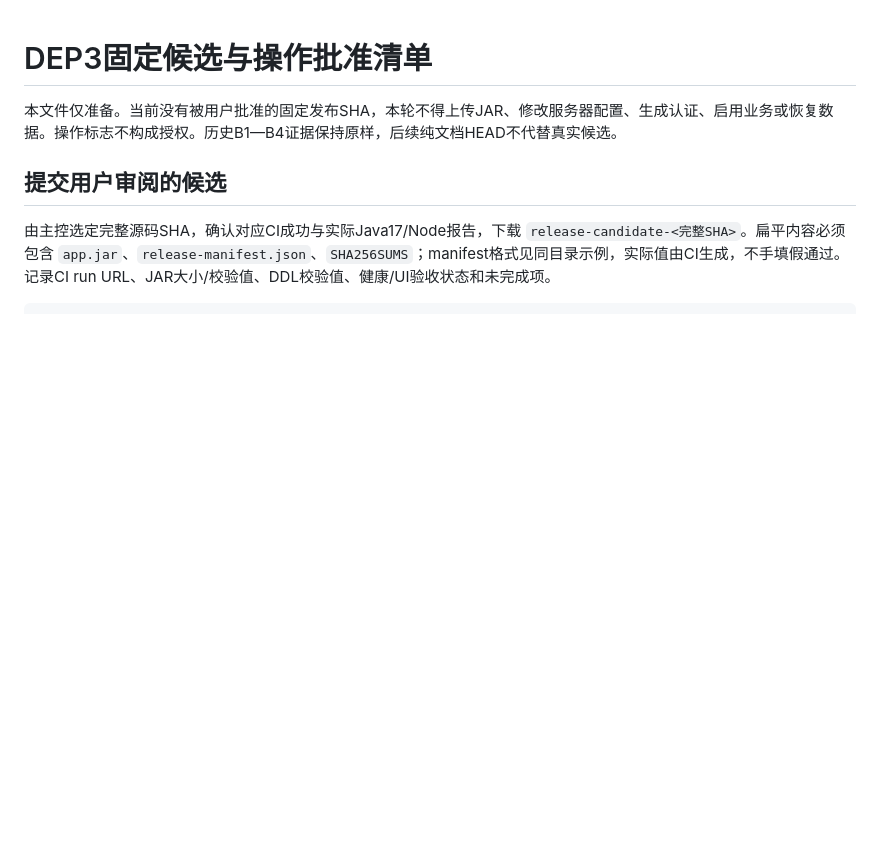
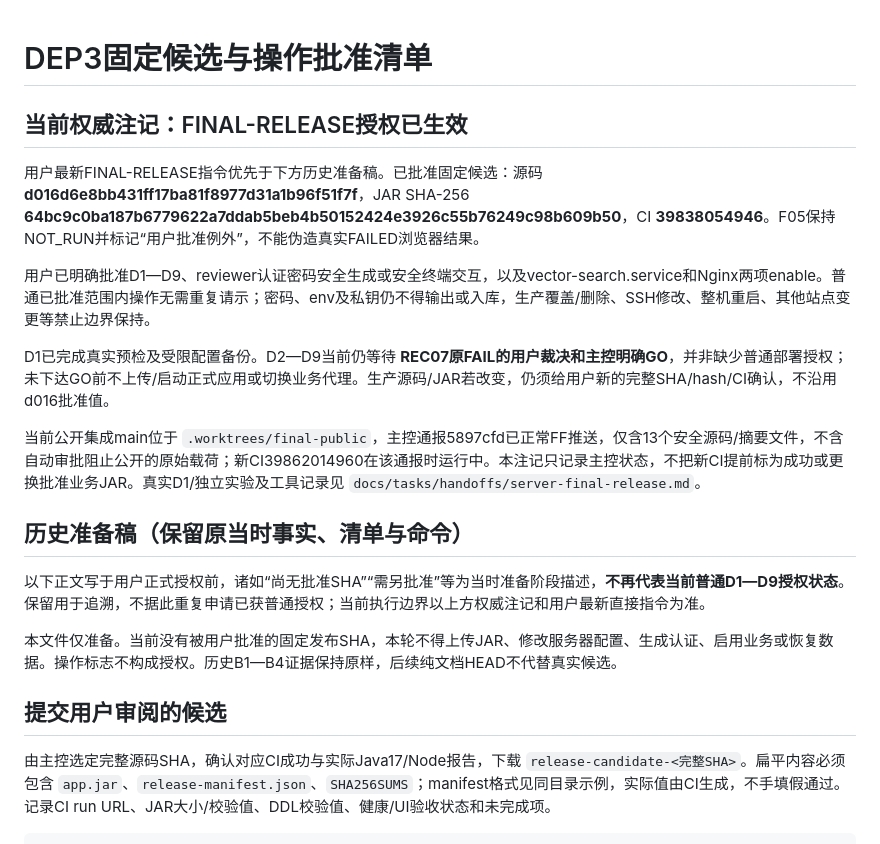
Before and after one commit to Qbsstg/text-vector-search, a Markdown page: deploy/DEP3发布操作计划.md, the part around the change. Rendered like a GitHub page; blank space fills up the shorter version.

Commit message:
docs: 校正正式发布授权与当前裁决门禁说明

```diff
--- a/deploy/DEP3发布操作计划.md
+++ b/deploy/DEP3发布操作计划.md
@@ -1,4 +1,18 @@
 # DEP3固定候选与操作批准清单
+
+## 当前权威注记：FINAL-RELEASE授权已生效
+
+用户最新FINAL-RELEASE指令优先于下方历史准备稿。已批准固定候选：源码 **d016d6e8bb431ff17ba81f8977d31a1b96f51f7f**，JAR SHA-256 **64bc9c0ba187b6779622a7ddab5beb4b50152424e3926c55b76249c98b609b50**，CI **39838054946**。F05保持NOT_RUN并标记“用户批准例外”，不能伪造真实FAILED浏览器结果。
+
+用户已明确批准D1—D9、reviewer认证密码安全生成或安全终端交互，以及vector-search.service和Nginx两项enable。普通已批准范围内操作无需重复请示；密码、env及私钥仍不得输出或入库，生产覆盖/删除、SSH修改、整机重启、其他站点变更等禁止边界保持。
+
+D1已完成真实预检及受限配置备份。D2—D9当前仍等待 **REC07原FAIL的用户裁决和主控明确GO**，并非缺少普通部署授权；未下达GO前不上传/启动正式应用或切换业务代理。生产源码/JAR若改变，仍须给用户新的完整SHA/hash/CI确认，不沿用d016批准值。
+
+当前公开集成main位于 `.worktrees/final-public`，主控通报5897cfd已正常FF推送，仅含13个安全源码/摘要文件，不含自动审批阻止公开的原始载荷；新CI39862014960在该通报时运行中。本注记只记录主控状态，不把新CI提前标为成功或更换批准业务JAR。真实D1/独立实验及工具记录见 `docs/tasks/handoffs/server-final-release.md`。
+
+## 历史准备稿（保留原当时事实、清单与命令）
+
+以下正文写于用户正式授权前，诸如“尚无批准SHA”“需另批准”等为当时准备阶段描述，**不再代表当前普通D1—D9授权状态**。保留用于追溯，不据此重复申请已获普通授权；当前执行边界以上方权威注记和用户最新直接指令为准。
 
 本文件仅准备。当前没有被用户批准的固定发布SHA，本轮不得上传JAR、修改服务器配置、生成认证、启用业务或恢复数据。操作标志不构成授权。历史B1—B4证据保持原样，后续纯文档HEAD不代替真实候选。
 
```
